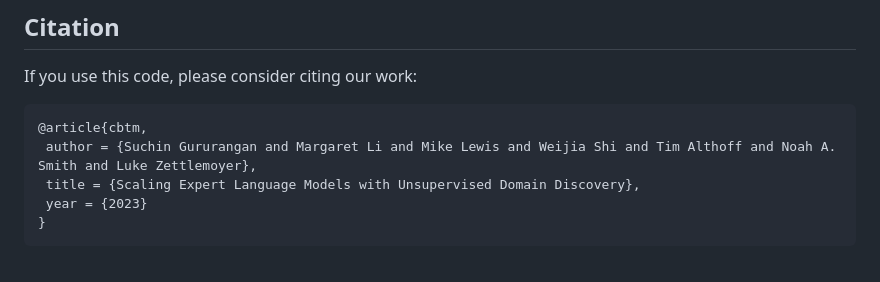
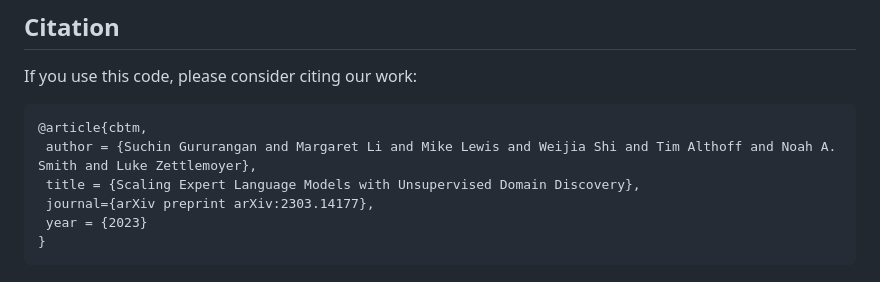
Before and after one commit to kernelmachine/cbtm, a Markdown page: README.md, the part around the change. Rendered like a GitHub page.

````diff
--- a/README.md
+++ b/README.md
@@ -12,6 +12,7 @@ If you use this code, please consider citing our work:
 @article{cbtm,
  author = {Suchin Gururangan and Margaret Li and Mike Lewis and Weijia Shi and Tim Althoff and Noah A. Smith and Luke Zettlemoyer},
  title = {Scaling Expert Language Models with Unsupervised Domain Discovery},
+ journal={arXiv preprint arXiv:2303.14177},
  year = {2023}
 }
 ```
````
